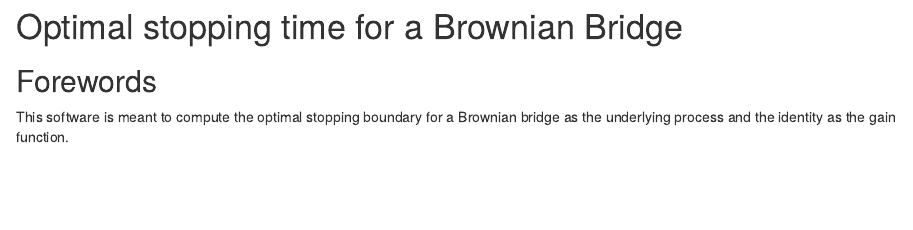
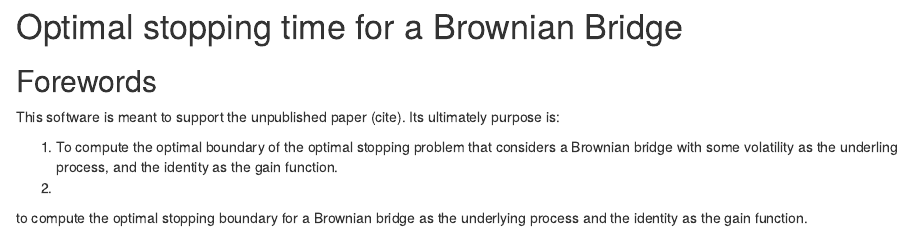
Before and after one commit to aguazz/AmOpBB, an R Markdown document (README.Rmd): the page in a window 1100 px wide, from its top. Rendered offline with R 4.5, knitr and Pandoc, with nearby package versions.

Commit message:
Update README.Rmd

```diff
--- a/README.Rmd
+++ b/README.Rmd
@@ -3,4 +3,9 @@
 
 ## Forewords
 
-This software is meant to compute the optimal stopping boundary for a Brownian bridge as the underlying process and the identity as the gain function.
+This software is meant to support the unpublished paper (cite). Its ultimately purpose is:
+
+1. To compute the optimal boundary of the optimal stopping problem that considers a Brownian bridge with some volatility as the underling process, and the identity as the gain function.
+2.
+
+to compute the optimal stopping boundary for a Brownian bridge as the underlying process and the identity as the gain function.
```
